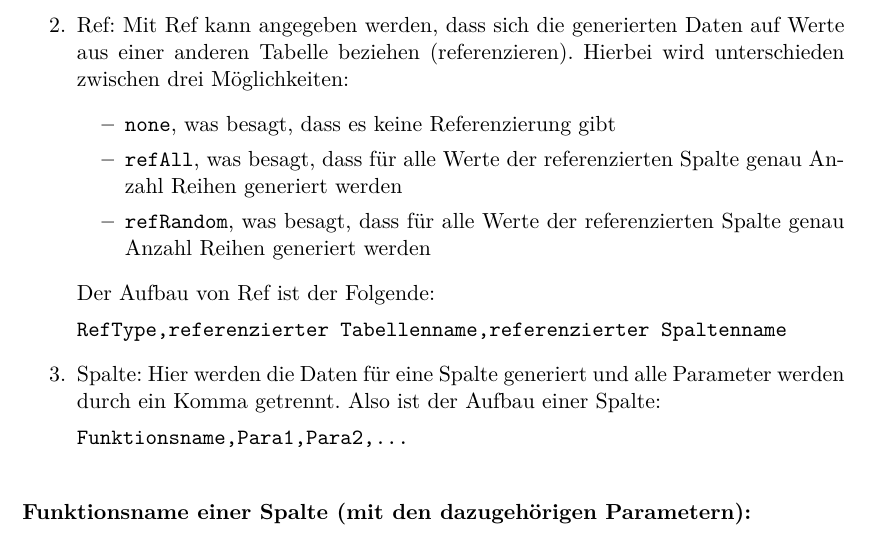
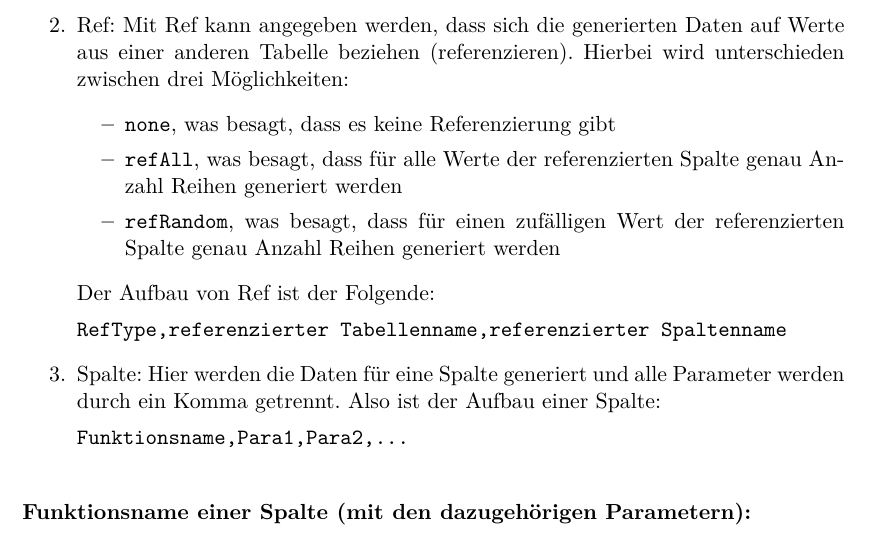
Before and after one commit to ifis-tu-bs/SQL-Alchemist-Teamprojekt, a LaTeX document (docs/Dokumentation.tex): part of page 9 of 10, cut so that both start at the same text. The pictures show the PDF file docs/Dokumentation.pdf that the author committed with the source.

Commit message:
fehler im text

```diff
--- a/docs/Dokumentation.tex
+++ b/docs/Dokumentation.tex
@@ -194,7 +194,7 @@ Im Folgenden wird erläutert, wie Daten generiert werden können. Der Allgemeine
 \begin{itemize}
 \item \texttt{none}, was besagt, dass es keine Referenzierung gibt
 \item \texttt{refAll}, was besagt, dass für alle Werte der referenzierten Spalte genau Anzahl Reihen generiert werden
-\item \texttt{refRandom}, was besagt, dass für alle Werte der referenzierten Spalte genau Anzahl Reihen generiert werden
+\item \texttt{refRandom}, was besagt, dass für einen zufälligen Wert der referenzierten Spalte genau Anzahl Reihen generiert werden
 \end{itemize}
 Der Aufbau von Ref ist der Folgende:
 
```
Also changed, not shown: docs/Dokumentation.pdf, 2 other files.
